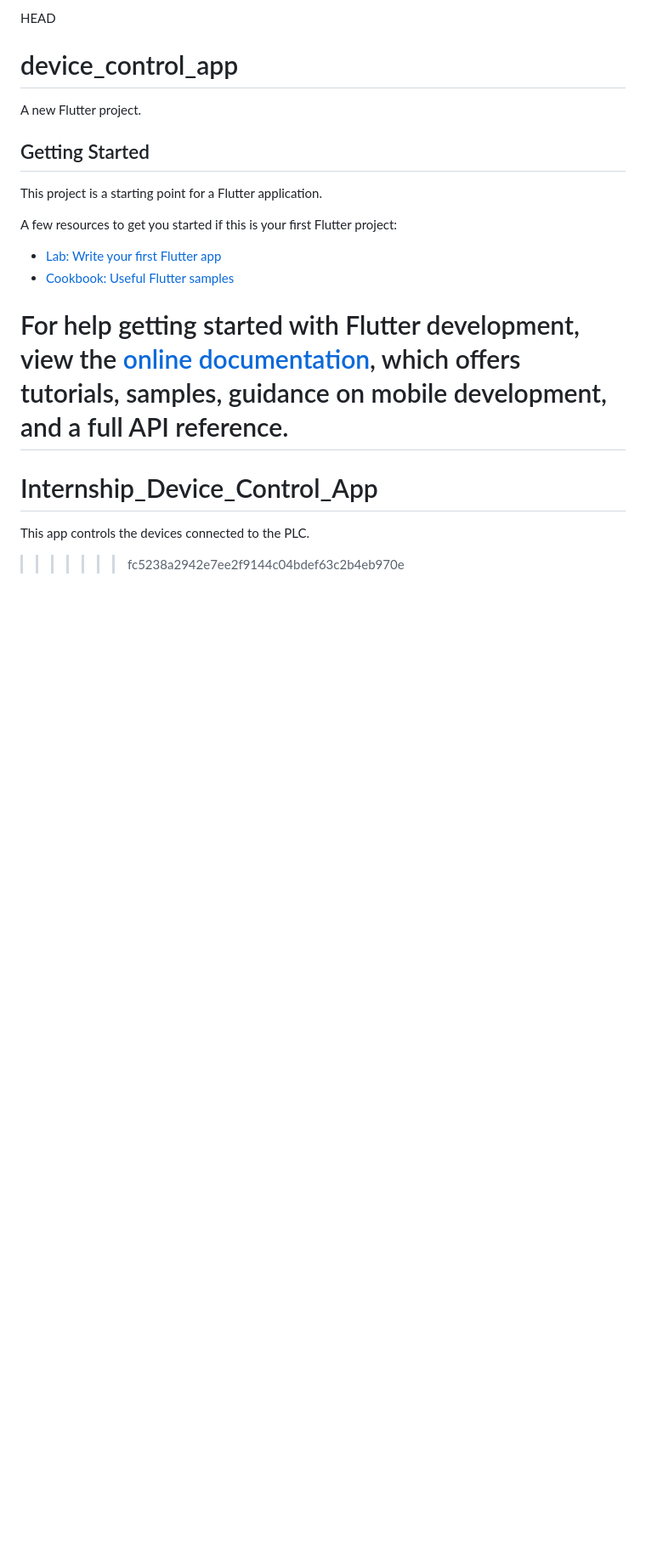
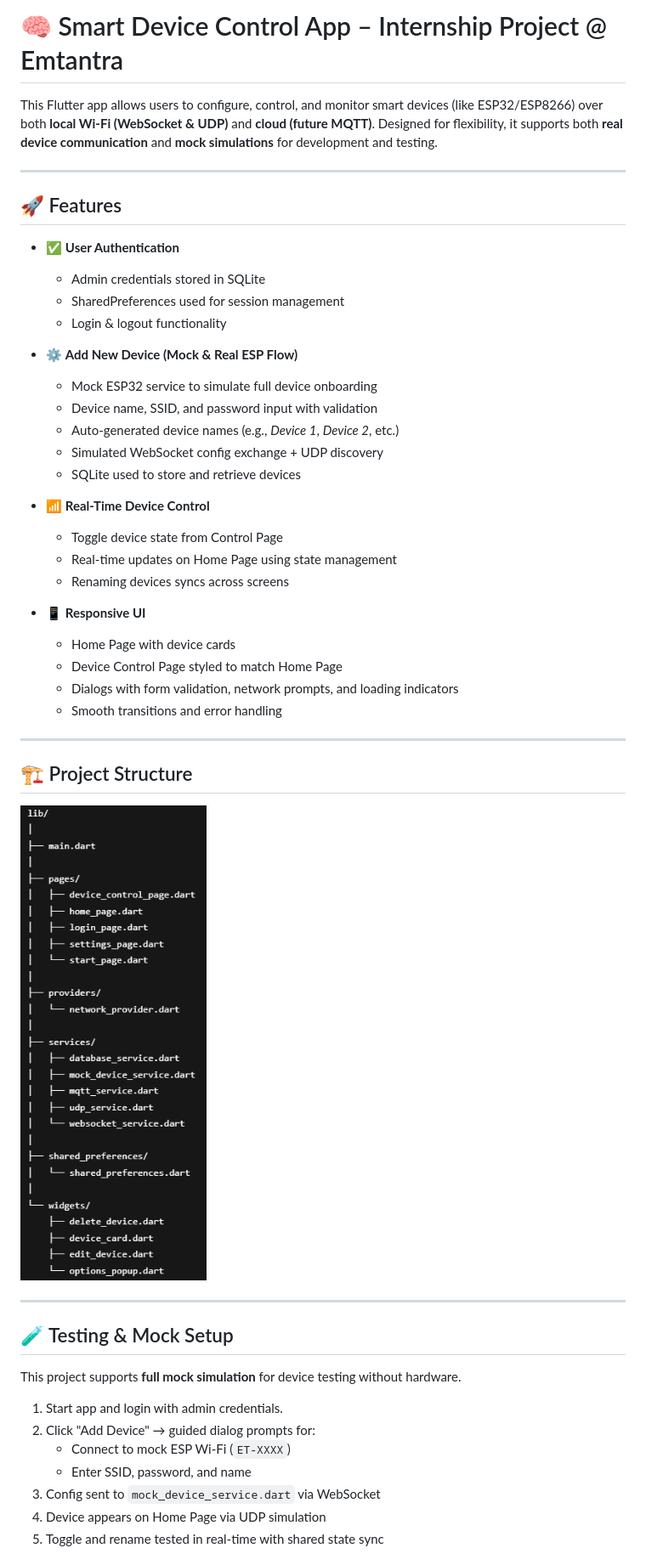
Before and after one commit to Ashriya26/Internship_Device_Control_App, a Markdown page: README.md, the part around the change printed below. Shown: that part at 85% size. Rendered like a GitHub page; pictures changed too: assets/images/flow.png (added); blank space fills up the shorter version.

```diff
--- a/README.md
+++ b/README.md
@@ -1,21 +1,54 @@
-HEAD
-# device_control_app
+# 🧠 Smart Device Control App – Internship Project @ Emtantra
 
-A new Flutter project.
+This Flutter app allows users to configure, control, and monitor smart devices (like ESP32/ESP8266) over both **local Wi-Fi (WebSocket & UDP)** and **cloud (future MQTT)**. Designed for flexibility, it supports both **real device communication** and **mock simulations** for development and testing.
 
-## Getting Started
+---
 
-This project is a starting point for a Flutter application.
+## 🚀 Features
 
-A few resources to get you started if this is your first Flutter project:
+- ✅ **User Authentication**
+  - Admin credentials stored in SQLite
+  - SharedPreferences used for session management
+  - Login & logout functionality
 
-- [Lab: Write your first Flutter app](https://docs.flutter.dev/get-started/codelab)
-- [Cookbook: Useful Flutter samples](https://docs.flutter.dev/cookbook)
+- ⚙️ **Add New Device (Mock & Real ESP Flow)**
+  - Mock ESP32 service to simulate full device onboarding
+  - Device name, SSID, and password input with validation
+  - Auto-generated device names (e.g., *Device 1*, *Device 2*, etc.)
+  - Simulated WebSocket config exchange + UDP discovery
+  - SQLite used to store and retrieve devices
 
-For help getting started with Flutter development, view the
-[online documentation](https://docs.flutter.dev/), which offers tutorials,
-samples, guidance on mobile development, and a full API reference.
-=======
-# Internship_Device_Control_App
-This app controls the devices connected to the PLC.
->>>>>>> fc5238a2942e7ee2f9144c04bdef63c2b4eb970e
+- 📶 **Real-Time Device Control**
+  - Toggle device state from Control Page
+  - Real-time updates on Home Page using state management
+  - Renaming devices syncs across screens
+
+- 📱 **Responsive UI**
+  - Home Page with device cards
+  - Device Control Page styled to match Home Page
+  - Dialogs with form validation, network prompts, and loading indicators
+  - Smooth transitions and error handling
+
+---
+
+## 🏗️ Project Structure
+
+
+![Project Flow](assets/images/flow.png)
+
+
+
+---
+
+## 🧪 Testing & Mock Setup
+
+This project supports **full mock simulation** for device testing without hardware.
+
+1. Start app and login with admin credentials.
+2. Click "Add Device" → guided dialog prompts for:
+   - Connect to mock ESP Wi-Fi (`ET-XXXX`)
+   - Enter SSID, password, and name
+3. Config sent to `mock_device_service.dart` via WebSocket
+4. Device appears on Home Page via UDP simulation
+5. Toggle and rename tested in real-time with shared state sync
+
```
Also changed, not shown: other parts of README.md (+12 -0 lines).
